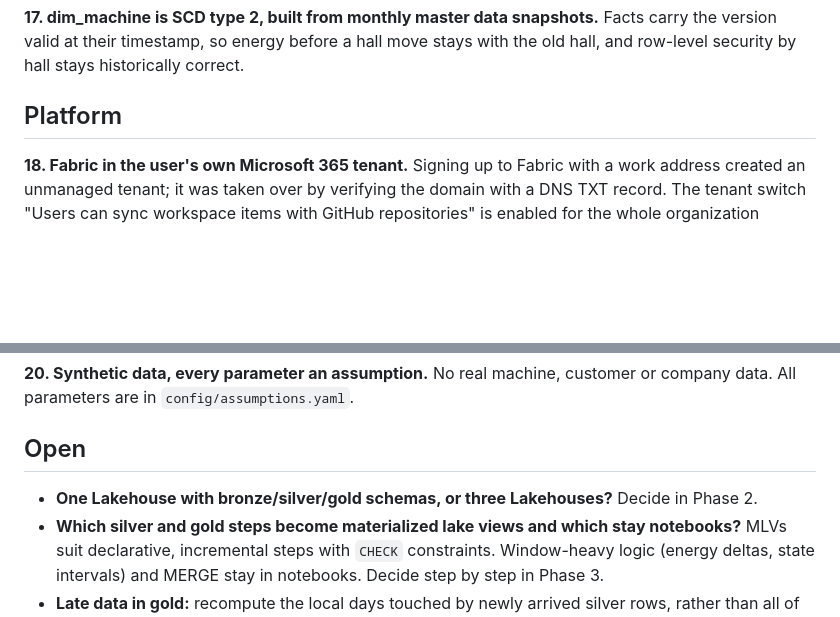
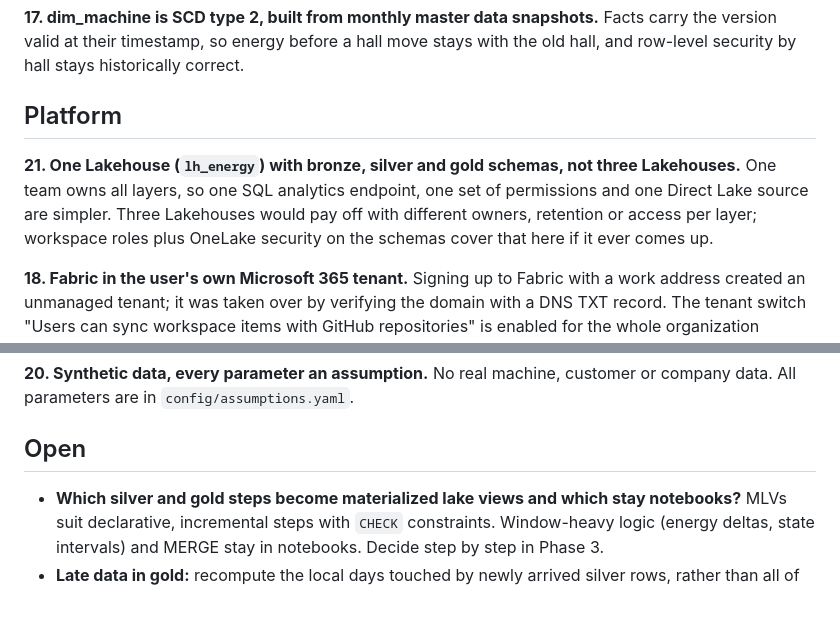
Before and after one commit to v-nc/fabric-am-energy, a Markdown page: docs/decisions.md, 2 parts joined by grey strips. GitHub-like rendering; blank space fills up the shorter version.

Commit message:
Decide on one Lakehouse with bronze/silver/gold schemas
Co-Authored-By: Claude Opus 5.5 <noreply@anthropic.com>

```diff
--- a/docs/decisions.md
+++ b/docs/decisions.md
@@ -69,6 +69,11 @@ correct.
 
 ## Platform
 
+**21. One Lakehouse (`lh_energy`) with bronze, silver and gold schemas, not three Lakehouses.** One team owns all
+layers, so one SQL analytics endpoint, one set of permissions and one Direct Lake source are simpler. Three Lakehouses
+would pay off with different owners, retention or access per layer; workspace roles plus OneLake security on the
+schemas cover that here if it ever comes up.
+
 **18. Fabric in the user's own Microsoft 365 tenant.** Signing up to Fabric with a work address created an
 unmanaged tenant; it was taken over by verifying the domain with a DNS TXT record. The tenant switch "Users can sync
 workspace items with GitHub repositories" is enabled for the whole organization because there is one user; in a
@@ -85,7 +90,6 @@ in `config/assumptions.yaml`.
 
 ## Open
 
-- **One Lakehouse with bronze/silver/gold schemas, or three Lakehouses?** Decide in Phase 2.
 - **Which silver and gold steps become materialized lake views and which stay notebooks?** MLVs suit declarative,
   incremental steps with `CHECK` constraints. Window-heavy logic (energy deltas, state intervals) and MERGE stay in
   notebooks. Decide step by step in Phase 3.
```
